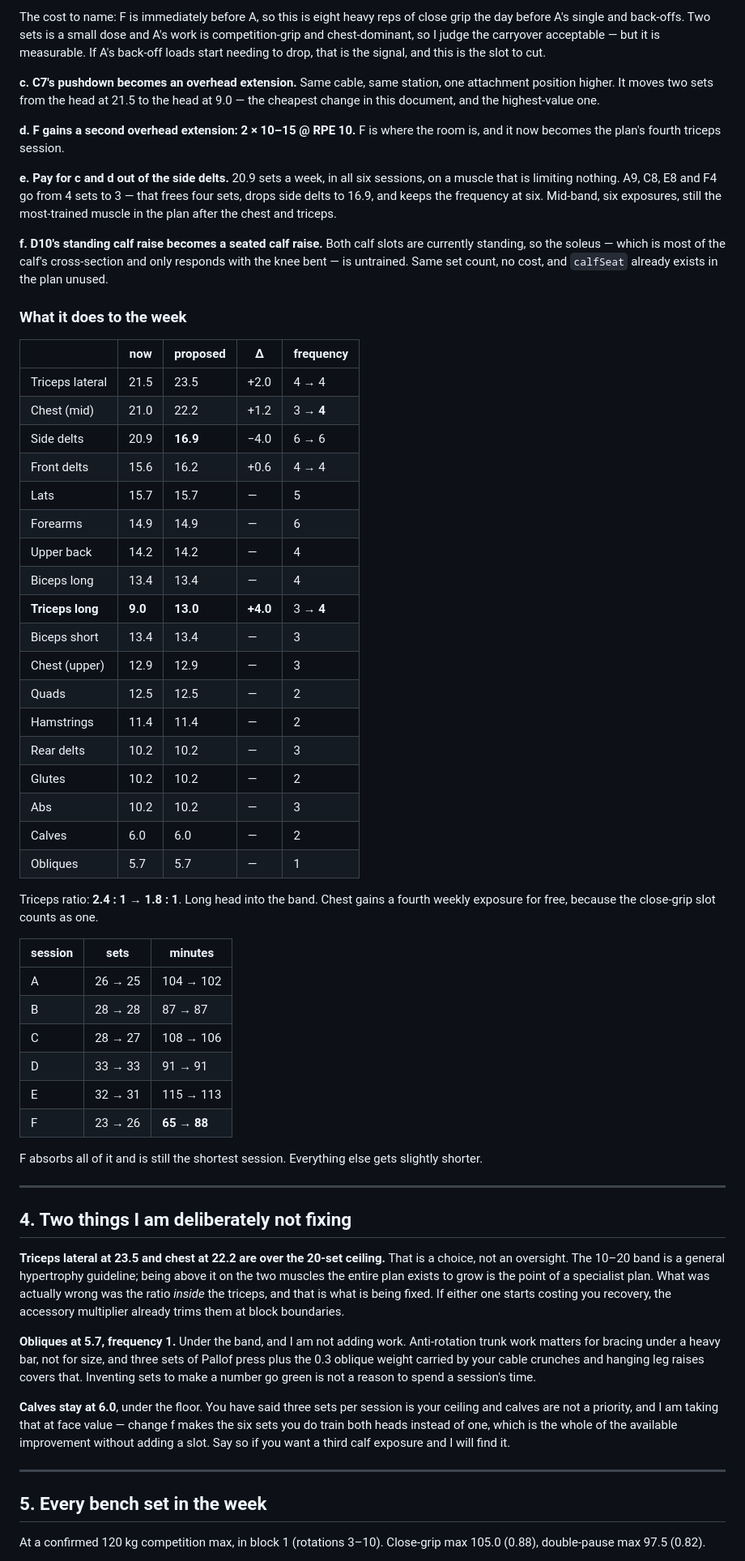
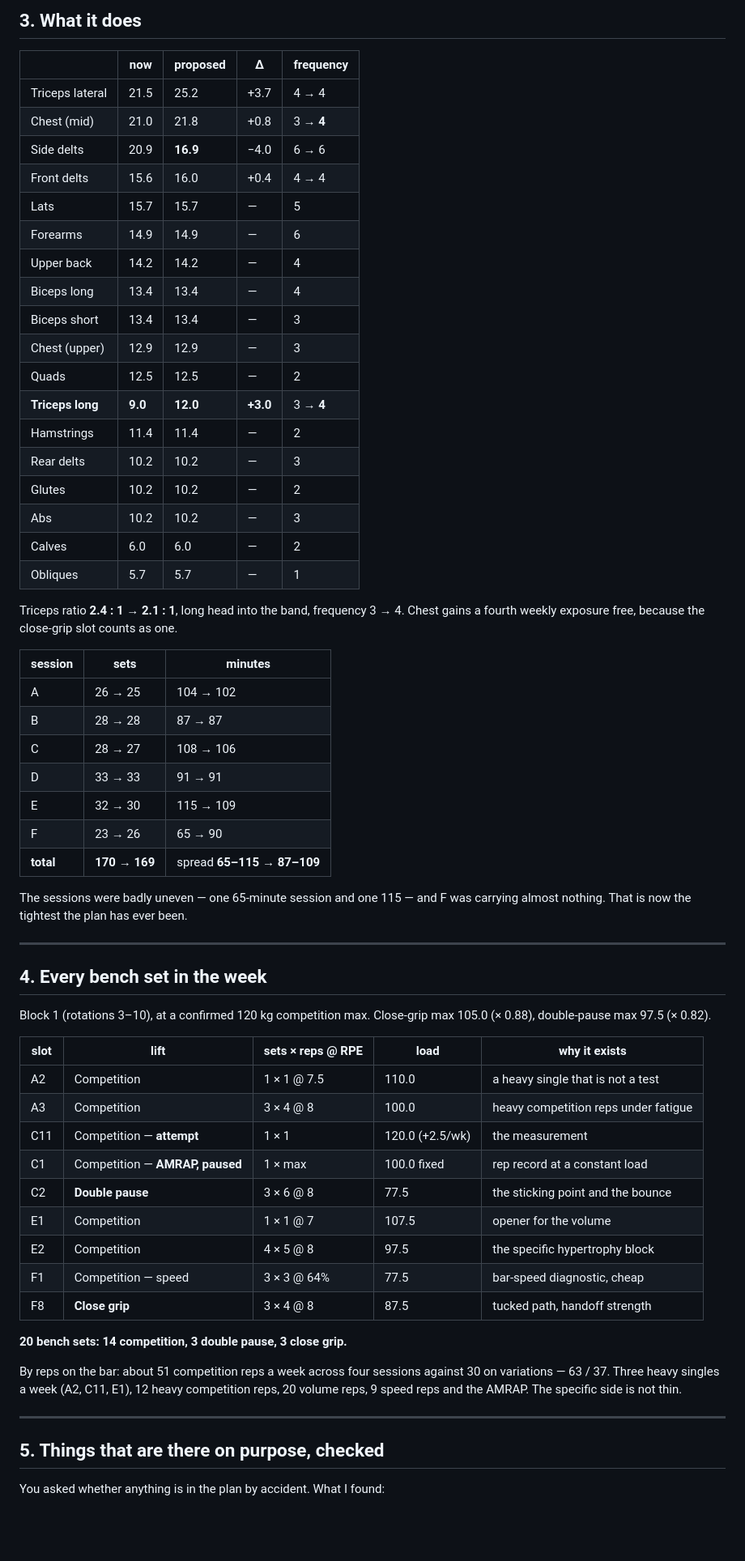
Before and after one commit to FranVuckovic/bulk-source, a Markdown page: docs/programme-review.md, the part around one of its changes. Shown at 81% size. Drawn GitHub-style; blank space fills up the shorter version.

```diff
--- a/docs/programme-review.md
+++ b/docs/programme-review.md
@@ -89,43 +101,19 @@ as well.
-The cost to name: F is immediately before A, so this is eight heavy reps of
-close grip the day before A's single and back-offs. Two sets is a small dose
-and A's work is competition-grip and chest-dominant, so I judge the carryover
-acceptable — but it is measurable. If A's back-off loads start needing to drop,
-that is the signal, and this is the slot to cut.
-
-**c. C7's pushdown becomes an overhead extension.** Same cable, same station,
-one attachment position higher. It moves two sets from the head at 21.5 to the
-head at 9.0 — the cheapest change in this document, and the highest-value one.
-
-**d. F gains a second overhead extension: 2 × 10–15 @ RPE 10.** F is where the
-room is, and it now becomes the plan's fourth triceps session.
-
-**e. Pay for c and d out of the side delts.** 20.9 sets a week, in all six
-sessions, on a muscle that is limiting nothing. A9, C8, E8 and F4 go from 4
-sets to 3 — that frees four sets, drops side delts to 16.9, and keeps the
-frequency at six. Mid-band, six exposures, still the most-trained muscle in the
-plan after the chest and triceps.
-
-**f. D10's standing calf raise becomes a seated calf raise.** Both calf slots
-are currently standing, so the soleus — which is most of the calf's
-cross-section and only responds with the knee bent — is untrained. Same set
-count, no cost, and `calfSeat` already exists in the plan unused.
-
-### What it does to the week
+## 3. What it does
 
 | | now | proposed | Δ | frequency |
 |---|---|---|---|---|
-| Triceps lateral | 21.5 | 23.5 | +2.0 | 4 → 4 |
-| Chest (mid) | 21.0 | 22.2 | +1.2 | 3 → **4** |
+| Triceps lateral | 21.5 | 25.2 | +3.7 | 4 → 4 |
+| Chest (mid) | 21.0 | 21.8 | +0.8 | 3 → **4** |
 | Side delts | 20.9 | **16.9** | −4.0 | 6 → 6 |
-| Front delts | 15.6 | 16.2 | +0.6 | 4 → 4 |
+| Front delts | 15.6 | 16.0 | +0.4 | 4 → 4 |
 | Lats | 15.7 | 15.7 | — | 5 |
 | Forearms | 14.9 | 14.9 | — | 6 |
 | Upper back | 14.2 | 14.2 | — | 4 |
 | Biceps long | 13.4 | 13.4 | — | 4 |
-| **Triceps long** | **9.0** | **13.0** | **+4.0** | 3 → **4** |
 | Biceps short | 13.4 | 13.4 | — | 3 |
 | Chest (upper) | 12.9 | 12.9 | — | 3 |
 | Quads | 12.5 | 12.5 | — | 2 |
+| **Triceps long** | **9.0** | **12.0** | **+3.0** | 3 → **4** |
 | Hamstrings | 11.4 | 11.4 | — | 2 |
 | Rear delts | 10.2 | 10.2 | — | 3 |
 | Glutes | 10.2 | 10.2 | — | 2 |
@@ -133,8 +121,9 @@ count, no cost, and `calfSeat` already exists in the plan unused.
 | Calves | 6.0 | 6.0 | — | 2 |
 | Obliques | 5.7 | 5.7 | — | 1 |
 
-Triceps ratio: **2.4 : 1 → 1.8 : 1**. Long head into the band. Chest gains a
-fourth weekly exposure for free, because the close-grip slot counts as one.
+Triceps ratio **2.4 : 1 → 2.1 : 1**, long head into the band, frequency 3 → 4.
+Chest gains a fourth weekly exposure free, because the close-grip slot counts
+as one.
 
 | session | sets | minutes |
 |---|---|---|
@@ -142,39 +131,42 @@ fourth weekly exposure for free, because the close-grip slot counts as one.
 | B | 28 → 28 | 87 → 87 |
 | C | 28 → 27 | 108 → 106 |
 | D | 33 → 33 | 91 → 91 |
-| E | 32 → 31 | 115 → 113 |
-| F | 23 → 26 | **65 → 88** |
+| E | 32 → 30 | 115 → 109 |
+| F | 23 → 26 | 65 → 90 |
+| **total** | **170 → 169** | spread **65–115 → 87–109** |
 
-F absorbs all of it and is still the shortest session. Everything else gets
-slightly shorter.
+The sessions were badly uneven — one 65-minute session and one 115 — and F was
+carrying almost nothing. That is now the tightest the plan has ever been.
 
 ---
 
-## 4. Two things I am deliberately not fixing
+## 4. Every bench set in the week
 
-**Triceps lateral at 23.5 and chest at 22.2 are over the 20-set ceiling.** That
-is a choice, not an oversight. The 10–20 band is a general hypertrophy
-guideline; being above it on the two muscles the entire plan exists to grow is
-the point of a specialist plan. What was actually wrong was the ratio *inside*
-the triceps, and that is what is being fixed. If either one starts costing you
-recovery, the accessory multiplier already trims them at block boundaries.
+Block 1 (rotations 3–10), at a confirmed 120 kg competition max. Close-grip max
+105.0 (× 0.88), double-pause max 97.5 (× 0.82).
 
-**Obliques at 5.7, frequency 1.** Under the band, and I am not adding work.
-Anti-rotation trunk work matters for bracing under a heavy bar, not for size,
-and three sets of Pallof press plus the 0.3 oblique weight carried by your
-cable crunches and hanging leg raises covers that. Inventing sets to make a
-number go green is not a reason to spend a session's time.
+| slot | lift | sets × reps @ RPE | load | why it exists |
+|---|---|---|---|---|
+| A2 | Competition | 1 × 1 @ 7.5 | 110.0 | a heavy single that is not a test |
+| A3 | Competition | 3 × 4 @ 8 | 100.0 | heavy competition reps under fatigue |
+| C11 | Competition — **attempt** | 1 × 1 | 120.0 (+2.5/wk) | the measurement |
+| C1 | Competition — **AMRAP, paused** | 1 × max | 100.0 fixed | rep record at a constant load |
+| C2 | **Double pause** | 3 × 6 @ 8 | 77.5 | the sticking point and the bounce |
+| E1 | Competition | 1 × 1 @ 7 | 107.5 | opener for the volume |
+| E2 | Competition | 4 × 5 @ 8 | 97.5 | the specific hypertrophy block |
+| F1 | Competition — speed | 3 × 3 @ 64% | 77.5 | bar-speed diagnostic, cheap |
+| F8 | **Close grip** | 3 × 4 @ 8 | 87.5 | tucked path, handoff strength |
 
-**Calves stay at 6.0**, under the floor. You have said three sets per session
-is your ceiling and calves are not a priority, and I am taking that at face
-value — change f makes the six sets you do train both heads instead of one,
-which is the whole of the available improvement without adding a slot. Say so
-if you want a third calf exposure and I will find it.
+**20 bench sets: 14 competition, 3 double pause, 3 close grip.**
+
+By reps on the bar: about 51 competition reps a week across four sessions
+against 30 on variations — 63 / 37. Three heavy singles a week (A2, C11, E1),
+12 heavy competition reps, 20 volume reps, 9 speed reps and the AMRAP. The
+specific side is not thin.
 
 ---
 
-## 5. Every bench set in the week
+## 5. Things that are there on purpose, checked
 
-At a confirmed 120 kg competition max, in block 1 (rotations 3–10). Close-grip
-max 105.0 (0.88), double-pause max 97.5 (0.82).
+You asked whether anything is in the plan by accident. What I found:
 
```
Also changed, not shown: other parts of docs/programme-review.md (+115 -109 lines).
